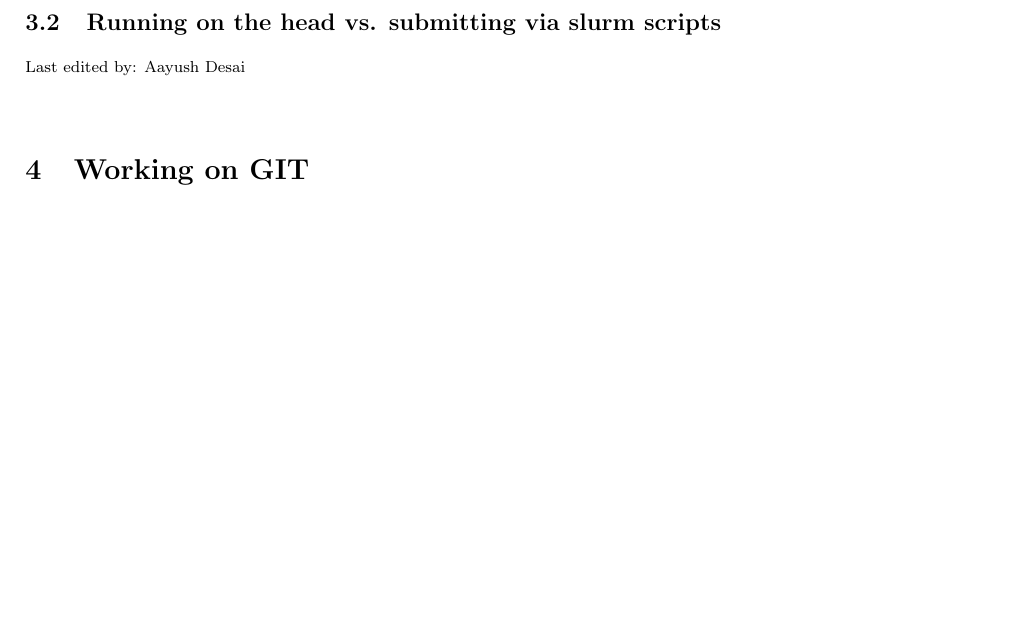
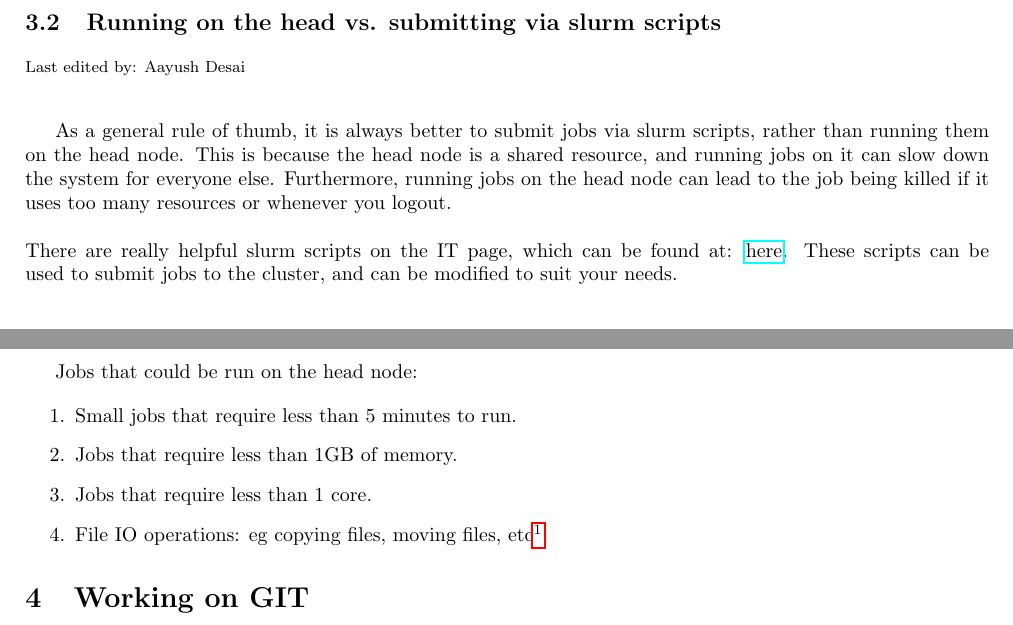
Before and after one commit to aayushdesai/ISTA_Software, a LaTeX document (Documentation/main.tex): part of page 3 of 3 before the commit and two parts of pages 3 and 4 of 4 after it, the two joined at a grey line, cut so that both start at the same text, the shorter picture padded with empty space. Compiled offline with pdfLaTeX.

Commit message:
added head node instructions

```diff
--- a/Documentation/main.tex
+++ b/Documentation/main.tex
@@ -126,6 +126,23 @@ In the example above I could have asked for half the amount of memory.
 \subsection{Running on the head vs. submitting via slurm scripts}
 \setlasteditor{Aayush Desai}
 \lastedited
+As a general rule of thumb, it is always better to submit jobs via slurm scripts, rather than running them on the head node. This is because the head node is a shared resource, and running jobs on it can slow down the system for everyone else. Furthermore, running jobs on the head node can lead to the job being killed if it uses too many resources or whenever you logout.
+\newline
+\newline
+There are really helpful slurm scripts on the IT page, which can be found at: \href{https://it.pages.ist.ac.at/docs/hpc-cluster/hpc-handbook/composing-a-slurm-script/}{here}. These scripts can be used to submit jobs to the cluster, and can be modified to suit your needs.
+\newpage
+Jobs that could be run on the head node:
+
+\begin{enumerate}
+    \item Small jobs that require less than 5 minutes to run.
+    \item Jobs that require less than 1GB of memory.
+    \item Jobs that require less than 1 core.
+    \item File IO operations: eg copying files, moving files, etc\footnote{If you are running such a job on the head node, and you would like to move it to the cluster, you can use the \texttt{screen} command. This command allows you to run a job in the background, and can be detached from the terminal. This way, you can run the job on the head node, and then detach it and move it to the cluster. Please do not misuse this to run bigger jobs on the headnode. Lets try to respect the \textit{shared} resource}.
+\end{enumerate}
+
+
+
+
 
 
 
```
Also changed, not shown: Documentation/main.pdf, 7 other files.
